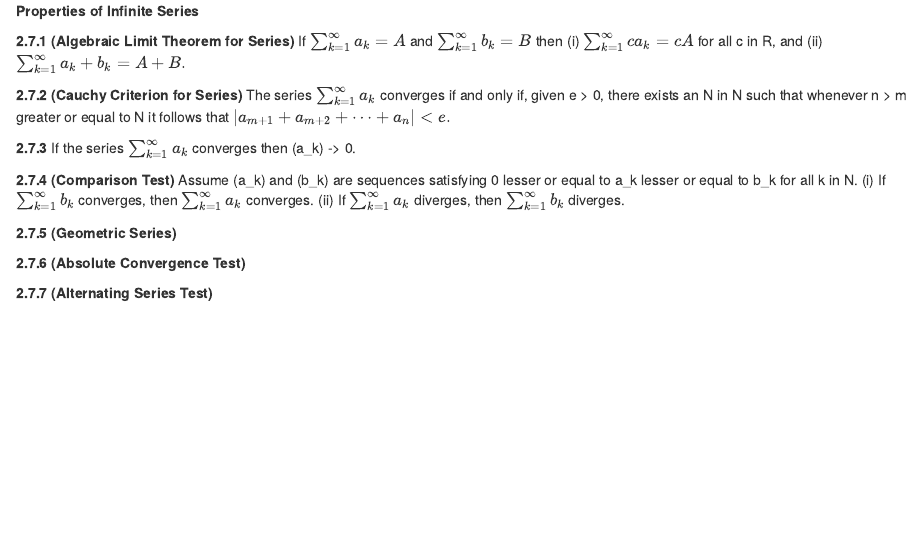
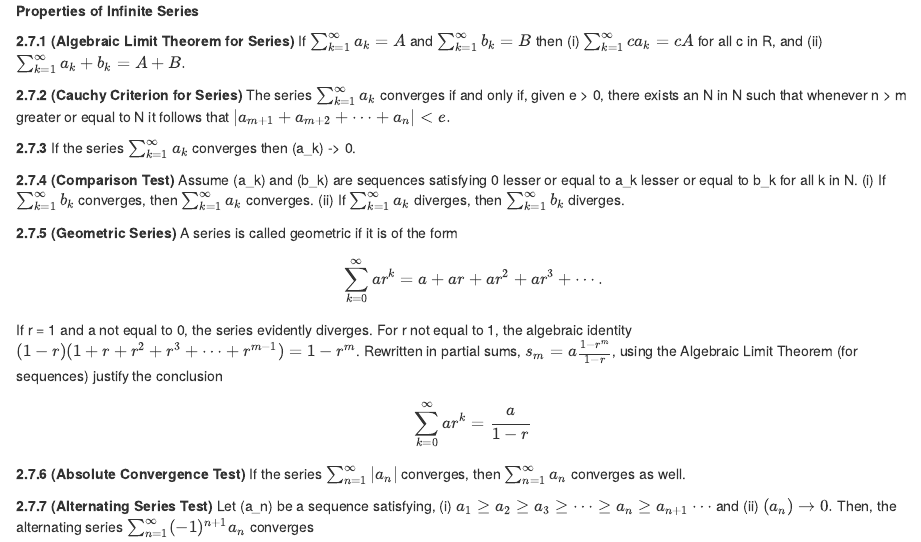
Before and after one commit to ivantan/analysis_notes, an R Markdown document (UA text.Rmd): the page in a window 1100 px wide, from 2190 px down. Rendered offline with R 4.5, knitr and Pandoc, with nearby package versions.

Commit message:
alternating series test

```diff
--- a/UA text.Rmd
+++ b/UA text.Rmd
@@ -124,8 +124,18 @@ __2.7.3__ If the series $\sum^\infty_{k=1} a_k$ converges then (a_k) -> 0.
 
 __2.7.4 (Comparison Test)__ Assume (a_k) and (b_k) are sequences satisfying 0 lesser or equal to a_k lesser or equal to b_k for all k in N. (i) If $\sum^\infty_{k=1} b_k$ converges, then $\sum^\infty_{k=1} a_k$ converges. (ii) If $\sum^\infty_{k=1} a_k$ diverges, then $\sum^\infty_{k=1} b_k$ diverges.
 
-__2.7.5 (Geometric Series)__
+__2.7.5 (Geometric Series)__ A series is called geometric if it is of the form
 
-__2.7.6 (Absolute Convergence Test)__
+$$
+\sum^\infty_{k=0} ar^k = a + ar + ar^2 + ar^3 + \cdots .
+$$
 
-__2.7.7 (Alternating Series Test)__
+If r = 1 and a not equal to 0, the series evidently diverges. For r not equal to 1, the algebraic identity $(1-r)(1 + r + r^2 + r^3 + \cdots + r^{m-1}) = 1 - r^m$. Rewritten in partial sums, $s_m = a \frac{1-r^m}{1-r}$, using the Algebraic Limit Theorem (for sequences) justify the conclusion
+
+$$
+\sum^\infty_{k=0} ar^k = \frac{a}{1-r}
+$$
+
+__2.7.6 (Absolute Convergence Test)__ If the series $\sum^\infty_{n=1} |a_n|$ converges, then $\sum^\infty_{n=1} a_n$ converges as well.
+
+__2.7.7 (Alternating Series Test)__ Let (a_n) be a sequence satisfying, (i) $a_1 \ge a_2 \ge a_3 \ge \cdots \ge a_n \ge a_{n+1} \cdots$ and (ii) $(a_n) \rightarrow 0.$ Then, the alternating series $\sum^\infty_{n=1} (-1)^{n+1} a_n$ converges
```
Also changed, not shown: UA_text.html.
